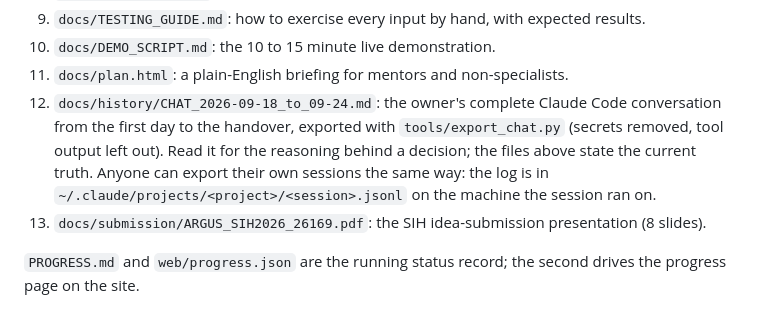
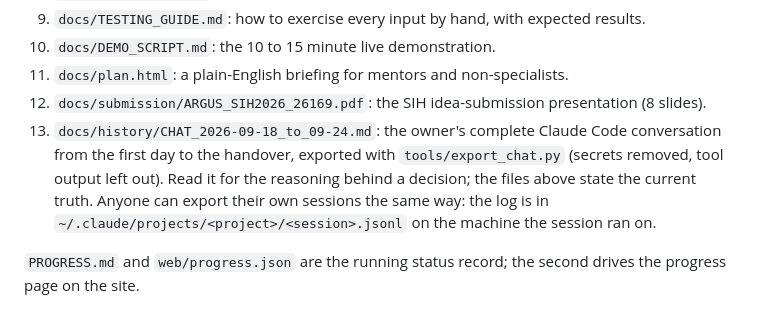
Before and after one commit to tanmayhutt/SIH26169, a Markdown page: docs/HANDOVER.md, the part around the change. Rendered like a GitHub page.

Commit message:
updated project

```diff
--- a/docs/HANDOVER.md
+++ b/docs/HANDOVER.md
@@ -31,12 +31,12 @@ work is preparation for the event (section 13).
 9. `docs/TESTING_GUIDE.md`: how to exercise every input by hand, with expected results.
 10. `docs/DEMO_SCRIPT.md`: the 10 to 15 minute live demonstration.
 11. `docs/plan.html`: a plain-English briefing for mentors and non-specialists.
+12. `docs/submission/ARGUS_SIH2026_26169.pdf`: the SIH idea-submission presentation (8 slides).
 13. `docs/history/CHAT_2026-09-18_to_09-24.md`: the owner's complete Claude Code conversation from the
     first day to the handover, exported with `tools/export_chat.py` (secrets removed, tool output
     left out). Read it for the reasoning behind a decision; the files above state the current
     truth. Anyone can export their own sessions the same way: the log is in
     `~/.claude/projects/<project>/<session>.jsonl` on the machine the session ran on.
-12. `docs/submission/ARGUS_SIH2026_26169.pdf`: the SIH idea-submission presentation (8 slides).
 
 `PROGRESS.md` and `web/progress.json` are the running status record; the second drives the
 progress page on the site.
```
